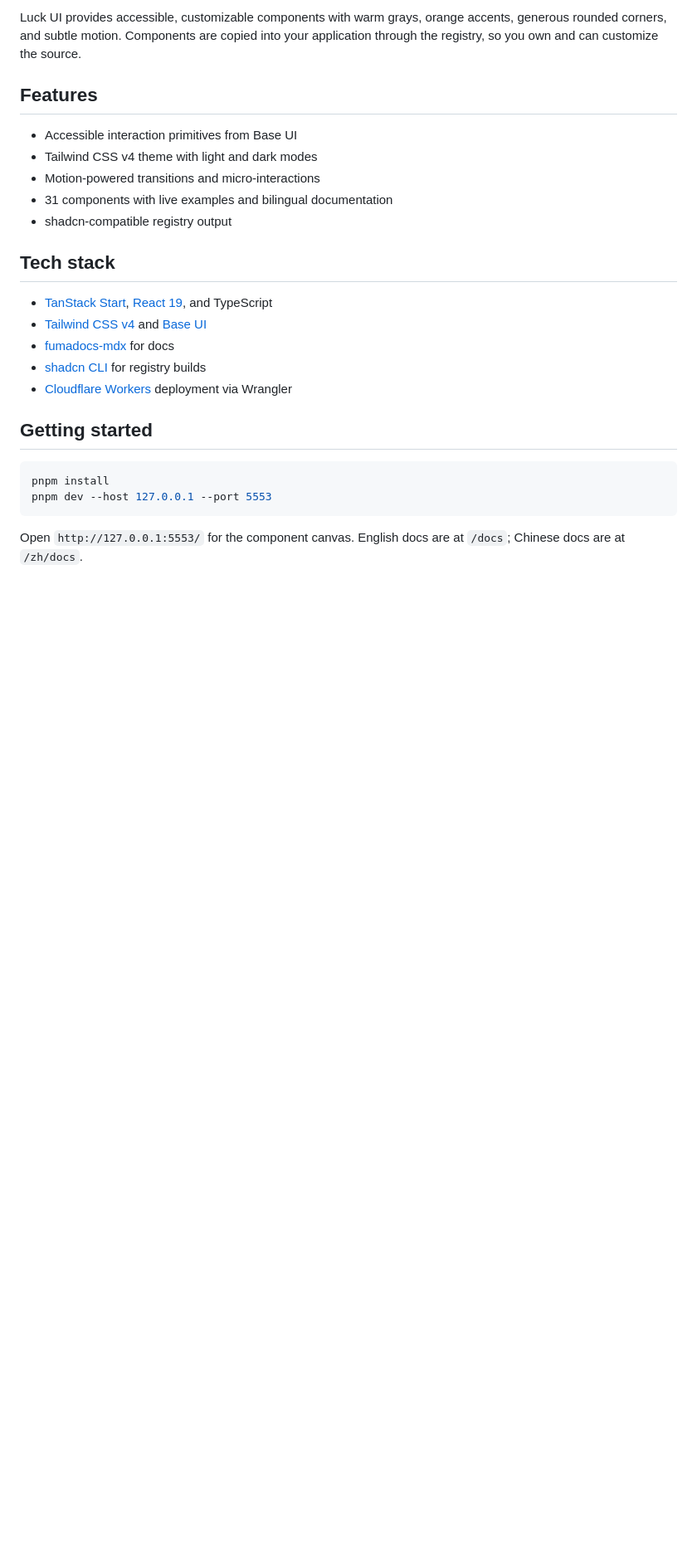
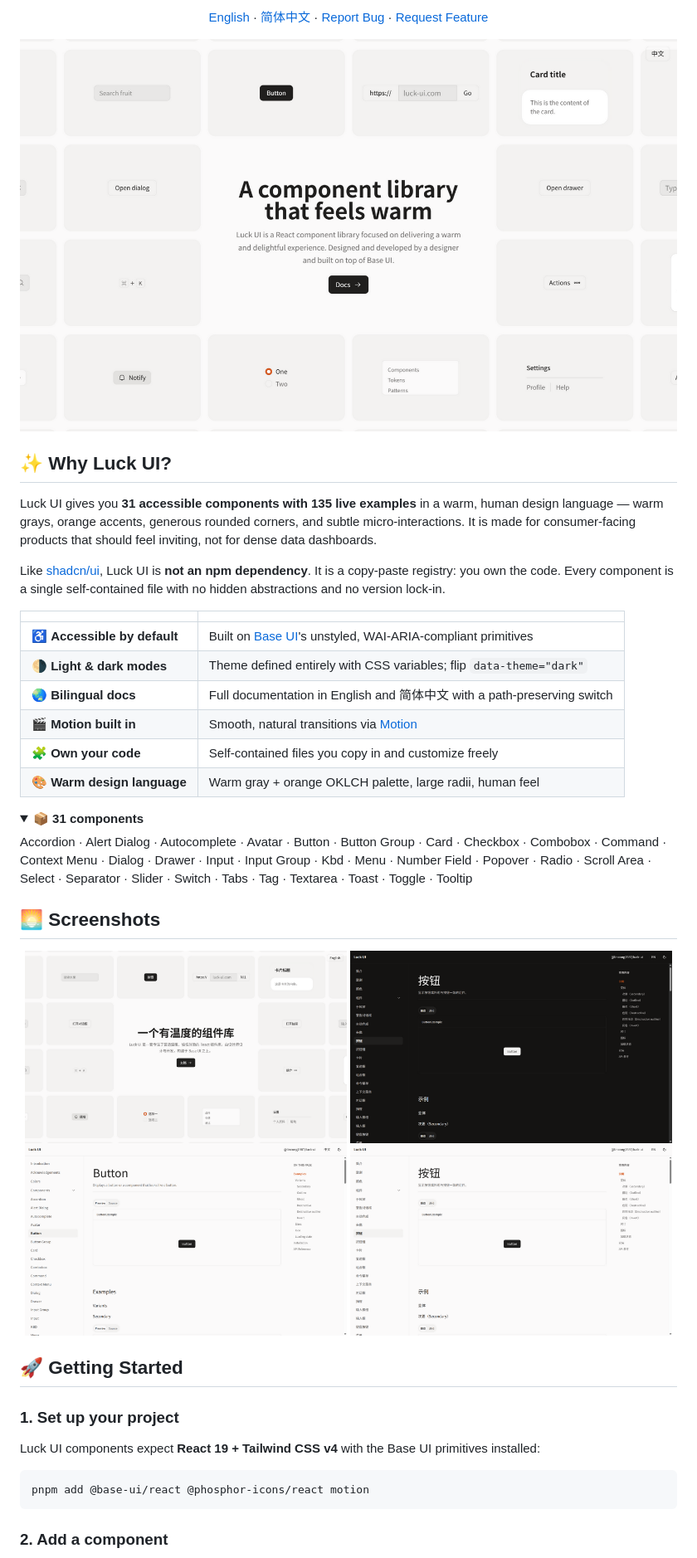
Before and after one commit to lincong1987/luck-ui, a Markdown page: README.md, the part around one of its changes. Shown at 83% size. Rendered like a GitHub page; pictures changed too: .github/assets/docs-button-dark.png (added), .github/assets/docs-button-en.png (added), .github/assets/docs-button-zh.png (added); folded sections open; blank space fills up the shorter version.

````diff
--- a/README.md
+++ b/README.md
@@ -6,28 +13,50 @@ A warm, approachable React component library built on [Base UI](https://base-ui.
 
-Luck UI provides accessible, customizable components with warm grays, orange accents, generous rounded corners, and subtle motion. Components are copied into your application through the registry, so you own and can customize the source.
+[English](https://lincong1987.github.io/luck-ui/docs) · [简体中文](https://lincong1987.github.io/luck-ui/zh/docs) · [Report Bug](https://github.com/lincong1987/luck-ui/issues) · [Request Feature](https://github.com/lincong1987/luck-ui/issues)
 
-## Features
+![Luck UI homepage — a draggable canvas of live component previews](.github/assets/home-en.png)
 
-- Accessible interaction primitives from Base UI
-- Tailwind CSS v4 theme with light and dark modes
-- Motion-powered transitions and micro-interactions
-- 31 components with live examples and bilingual documentation
-- shadcn-compatible registry output
+</div>
 
-## Tech stack
+## ✨ Why Luck UI?
 
-- [TanStack Start](https://tanstack.com/start), [React 19](https://react.dev), and TypeScript
-- [Tailwind CSS v4](https://tailwindcss.com) and [Base UI](https://base-ui.com)
-- [fumadocs-mdx](https://fumadocs.dev) for docs
-- [shadcn CLI](https://ui.shadcn.com) for registry builds
-- [Cloudflare Workers](https://workers.cloudflare.com) deployment via Wrangler
+Luck UI gives you **31 accessible components with 135 live examples** in a warm, human design language — warm grays, orange accents, generous rounded corners, and subtle micro-interactions. It is made for consumer-facing products that should feel inviting, not for dense data dashboards.
 
-## Getting started
+Like [shadcn/ui](https://ui.shadcn.com), Luck UI is **not an npm dependency**. It is a copy-paste registry: you own the code. Every component is a single self-contained file with no hidden abstractions and no version lock-in.
+
+|                              |                                                                                   |
+| ---------------------------- | --------------------------------------------------------------------------------- |
+| ♿ **Accessible by default** | Built on [Base UI](https://base-ui.com)'s unstyled, WAI-ARIA-compliant primitives |
+| 🌗 **Light & dark modes**    | Theme defined entirely with CSS variables; flip `data-theme="dark"`               |
+| 🌏 **Bilingual docs**        | Full documentation in English and 简体中文 with a path-preserving switch          |
+| 🎬 **Motion built in**       | Smooth, natural transitions via [Motion](https://motion.dev)                      |
+| 🧩 **Own your code**         | Self-contained files you copy in and customize freely                             |
+| 🎨 **Warm design language**  | Warm gray + orange OKLCH palette, large radii, human feel                         |
+
+<details>
+<summary><strong>📦 31 components</strong></summary>
+
+Accordion · Alert Dialog · Autocomplete · Avatar · Button · Button Group · Card · Checkbox · Combobox · Command · Context Menu · Dialog · Drawer · Input · Input Group · Kbd · Menu · Number Field · Popover · Radio · Scroll Area · Select · Separator · Slider · Switch · Tabs · Tag · Textarea · Toast · Toggle · Tooltip
+
+</details>
+
+## 🌅 Screenshots
+
+<div align="center">
+<img src=".github/assets/home-zh.png" width="49%" alt="Luck UI 中文首页" /> <img src=".github/assets/docs-button-dark.png" width="49%" alt="Luck UI dark mode docs" />
+</div>
+<div align="center">
+<img src=".github/assets/docs-button-en.png" width="49%" alt="Luck UI English docs" /> <img src=".github/assets/docs-button-zh.png" width="49%" alt="Luck UI 中文文档" />
+</div>
+
+## 🚀 Getting Started
+
+### 1. Set up your project
+
+Luck UI components expect **React 19 + Tailwind CSS v4** with the Base UI primitives installed:
 
 ```bash
-pnpm install
-pnpm dev --host 127.0.0.1 --port 5553
+pnpm add @base-ui/react @phosphor-icons/react motion
 ```
 
-Open `http://127.0.0.1:5553/` for the component canvas. English docs are at `/docs`; Chinese docs are at `/zh/docs`.
+### 2. Add a component
 
````
Also changed, not shown: other parts of README.md (+72 -47 lines), 11 other files.
